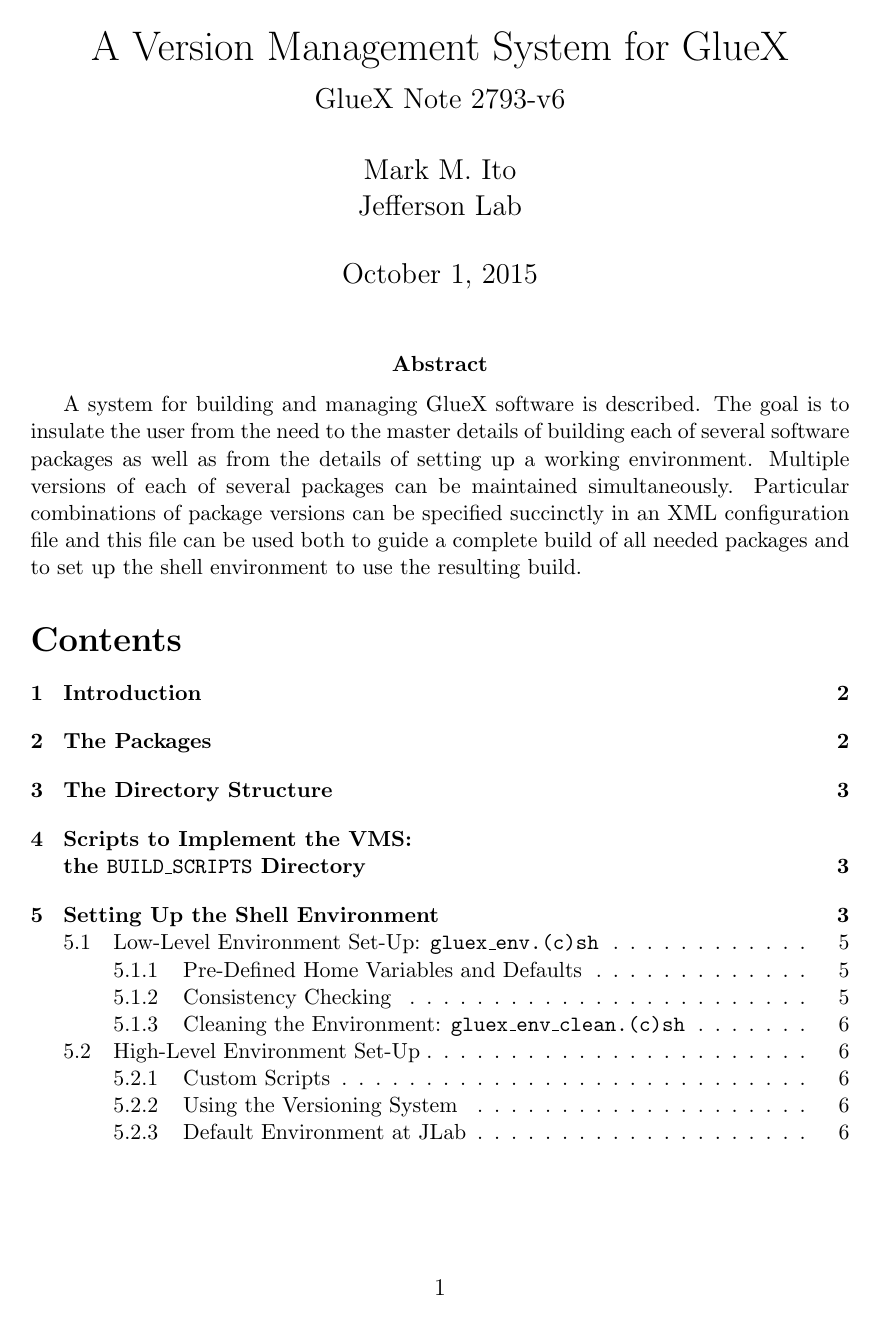
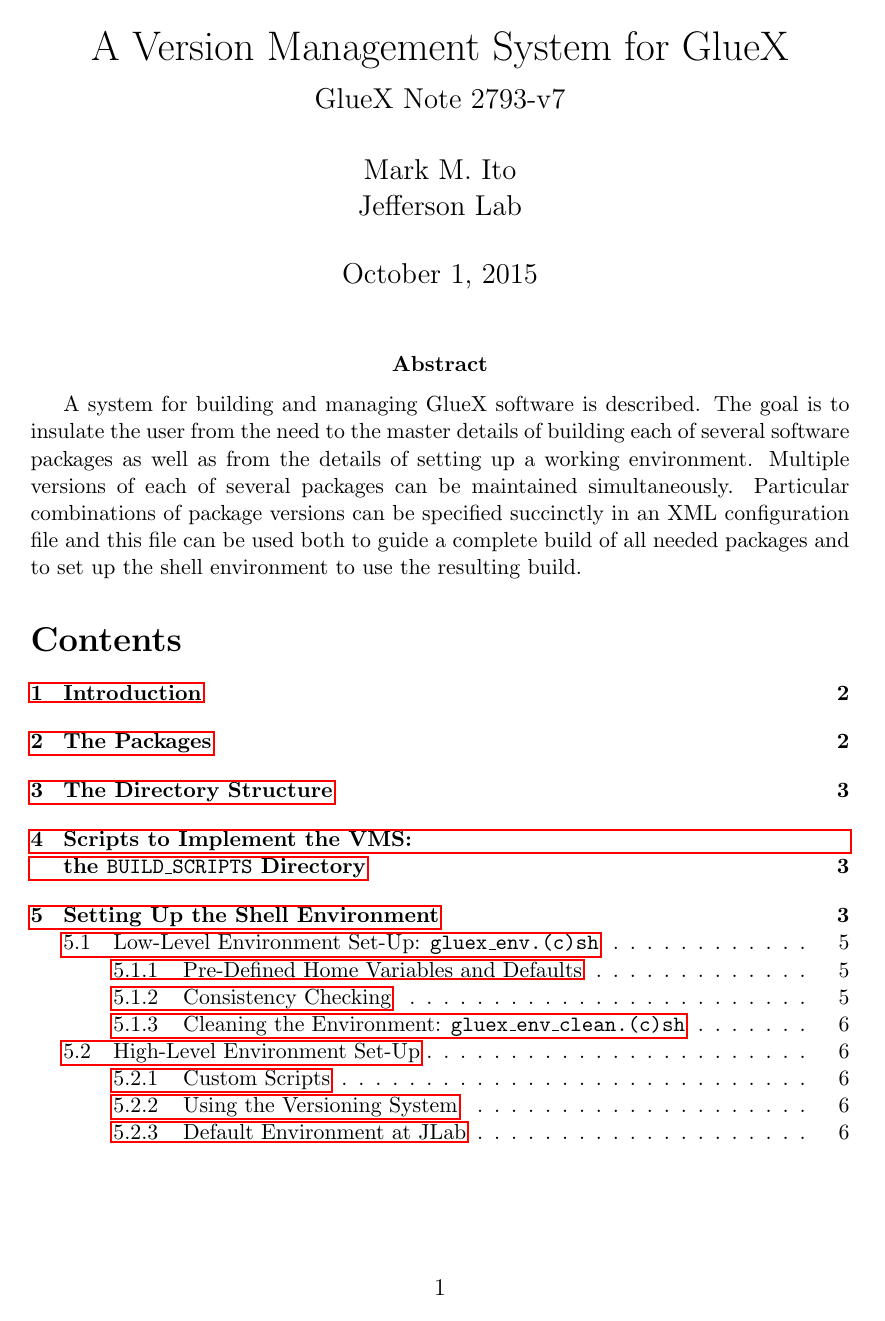
Before and after one commit to markito3/docs, a LaTeX document (gluex_build/gluex_build.tex): page 1 of 15. Compiled offline with pdfLaTeX.

Commit message:
Add hyperrefs

```diff
--- a/gluex_build/gluex_build.tex
+++ b/gluex_build/gluex_build.tex
@@ -1,6 +1,7 @@
 \documentclass[12pt]{article}
 
 \usepackage{graphicx}
+\usepackage{hyperref}
 
 % global parameters
 \textwidth=6.5in
@@ -12,7 +13,7 @@
 \headsep=0in
 
 \title{A Version Management System for GlueX \\ \medskip \large GlueX
-  Note 2793-v6}
+  Note 2793-v7}
 \author{Mark M.\ Ito \\ \medskip Jefferson Lab}
 \date{October 1, 2015}
 
```
Also changed, not shown: 1 other file.
